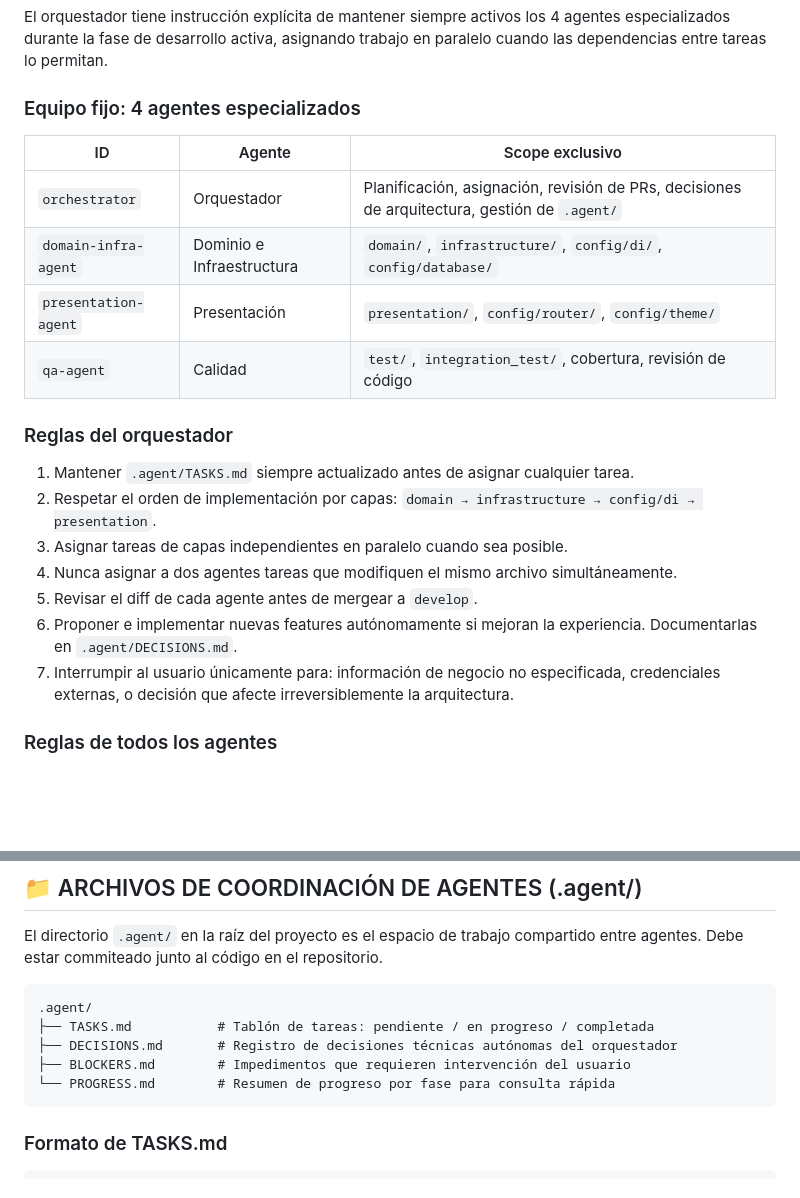
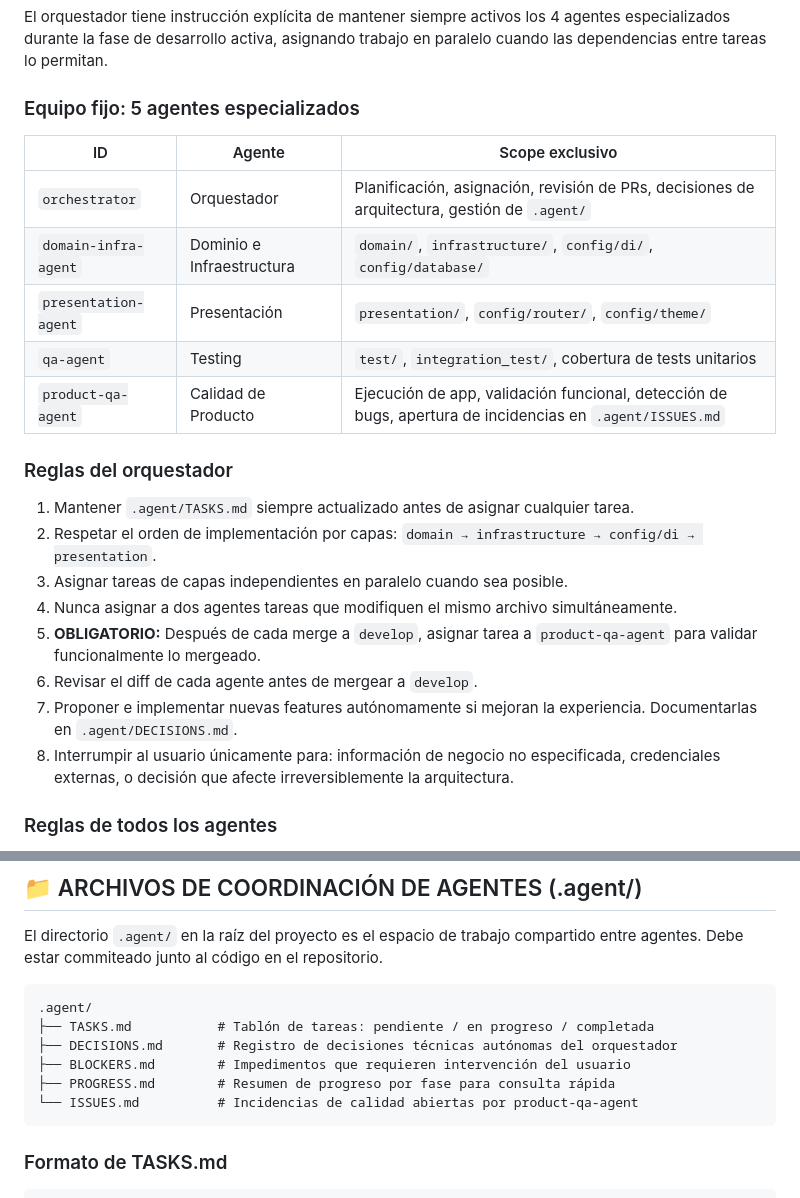
Before and after one commit to sanvelasaez/agente_cine, a Markdown page: CLAUDE.md, 2 parts joined by grey strips. Rendered like a GitHub page; blank space fills up the shorter version.

````diff
--- a/CLAUDE.md
+++ b/CLAUDE.md
@@ -294,14 +294,15 @@ setx CLAUDE_CODE_EXPERIMENTAL_AGENT_TEAMS true
 
 El orquestador tiene instrucción explícita de mantener siempre activos los 4 agentes especializados durante la fase de desarrollo activa, asignando trabajo en paralelo cuando las dependencias entre tareas lo permitan.
 
-### Equipo fijo: 4 agentes especializados
+### Equipo fijo: 5 agentes especializados
 
 | ID | Agente | Scope exclusivo |
 |----|--------|----------------|
 | `orchestrator` | Orquestador | Planificación, asignación, revisión de PRs, decisiones de arquitectura, gestión de `.agent/` |
 | `domain-infra-agent` | Dominio e Infraestructura | `domain/`, `infrastructure/`, `config/di/`, `config/database/` |
 | `presentation-agent` | Presentación | `presentation/`, `config/router/`, `config/theme/` |
-| `qa-agent` | Calidad | `test/`, `integration_test/`, cobertura, revisión de código |
+| `qa-agent` | Testing | `test/`, `integration_test/`, cobertura de tests unitarios |
+| `product-qa-agent` | Calidad de Producto | Ejecución de app, validación funcional, detección de bugs, apertura de incidencias en `.agent/ISSUES.md` |
 
 ### Reglas del orquestador
 
@@ -309,9 +310,10 @@ El orquestador tiene instrucción explícita de mantener siempre activos los 4 a
 2. Respetar el orden de implementación por capas: `domain → infrastructure → config/di → presentation`.
 3. Asignar tareas de capas independientes en paralelo cuando sea posible.
 4. Nunca asignar a dos agentes tareas que modifiquen el mismo archivo simultáneamente.
-5. Revisar el diff de cada agente antes de mergear a `develop`.
-6. Proponer e implementar nuevas features autónomamente si mejoran la experiencia. Documentarlas en `.agent/DECISIONS.md`.
-7. Interrumpir al usuario únicamente para: información de negocio no especificada, credenciales externas, o decisión que afecte irreversiblemente la arquitectura.
+5. **OBLIGATORIO:** Después de cada merge a `develop`, asignar tarea a `product-qa-agent` para validar funcionalmente lo mergeado.
+6. Revisar el diff de cada agente antes de mergear a `develop`.
+7. Proponer e implementar nuevas features autónomamente si mejoran la experiencia. Documentarlas en `.agent/DECISIONS.md`.
+8. Interrumpir al usuario únicamente para: información de negocio no especificada, credenciales externas, o decisión que afecte irreversiblemente la arquitectura.
 
 ### Reglas de todos los agentes
 
@@ -350,7 +352,8 @@ El directorio `.agent/` en la raíz del proyecto es el espacio de trabajo compar
 ├── TASKS.md           # Tablón de tareas: pendiente / en progreso / completada
 ├── DECISIONS.md       # Registro de decisiones técnicas autónomas del orquestador
 ├── BLOCKERS.md        # Impedimentos que requieren intervención del usuario
-└── PROGRESS.md        # Resumen de progreso por fase para consulta rápida
+├── PROGRESS.md        # Resumen de progreso por fase para consulta rápida
+└── ISSUES.md          # Incidencias de calidad abiertas por product-qa-agent
 ```
 
 ### Formato de TASKS.md
````
Also changed, not shown: .agent/ISSUES.md (added, +36 -0 lines), .agent/PRODUCT_QA_GUIDE.md (added, +139 -0 lines).
